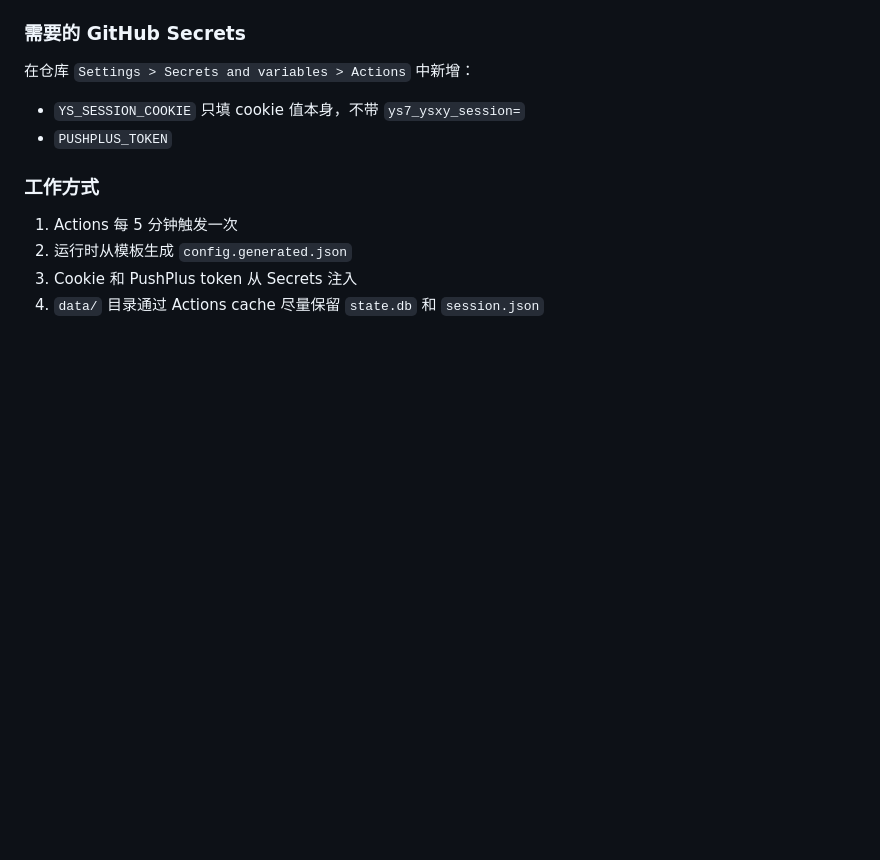
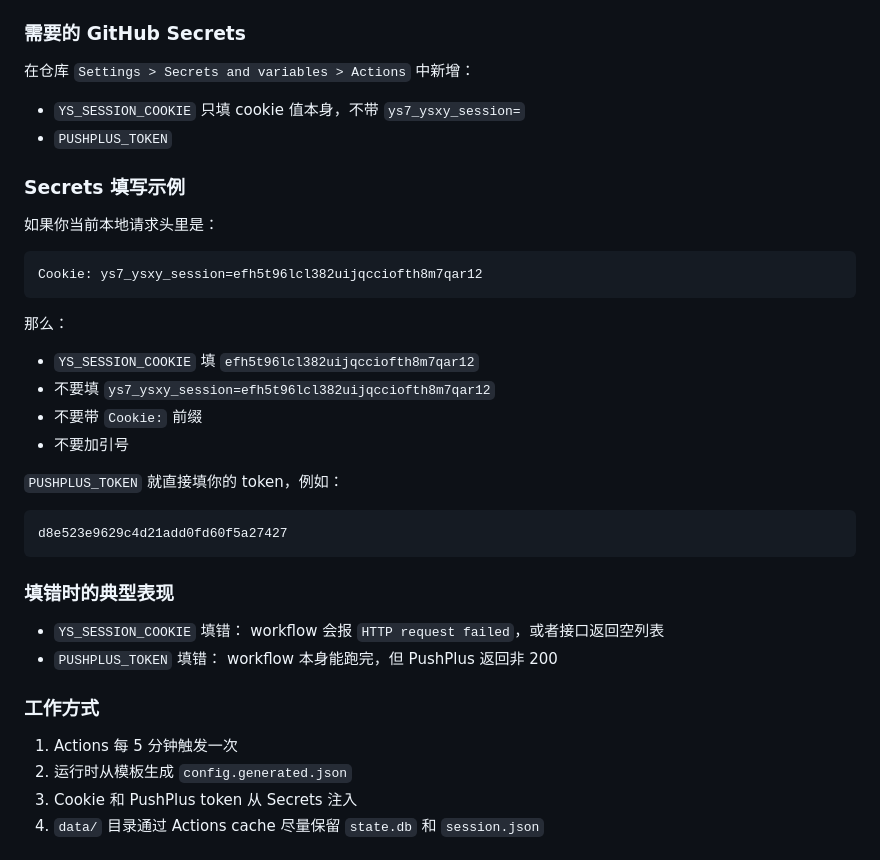
Before and after one commit to 11Aurora07/news-helper, a Markdown page: DEPLOY.md, the part around the change. Drawn GitHub-style; blank space fills up the shorter version.

Commit message:
Clarify GitHub Actions secrets

````diff
--- a/DEPLOY.md
+++ b/DEPLOY.md
@@ -37,6 +37,34 @@
 - `YS_SESSION_COOKIE`
   只填 cookie 值本身，不带 `ys7_ysxy_session=`
 - `PUSHPLUS_TOKEN`
+
+### Secrets 填写示例
+
+如果你当前本地请求头里是：
+
+```text
+Cookie: ys7_ysxy_session=efh5t96lcl382uijqcciofth8m7qar12
+```
+
+那么：
+
+- `YS_SESSION_COOKIE` 填 `efh5t96lcl382uijqcciofth8m7qar12`
+- 不要填 `ys7_ysxy_session=efh5t96lcl382uijqcciofth8m7qar12`
+- 不要带 `Cookie:` 前缀
+- 不要加引号
+
+`PUSHPLUS_TOKEN` 就直接填你的 token，例如：
+
+```text
+d8e523e9629c4d21add0fd60f5a27427
+```
+
+### 填错时的典型表现
+
+- `YS_SESSION_COOKIE` 填错：
+  workflow 会报 `HTTP request failed`，或者接口返回空列表
+- `PUSHPLUS_TOKEN` 填错：
+  workflow 本身能跑完，但 PushPlus 返回非 200
 
 ### 工作方式
 
````
